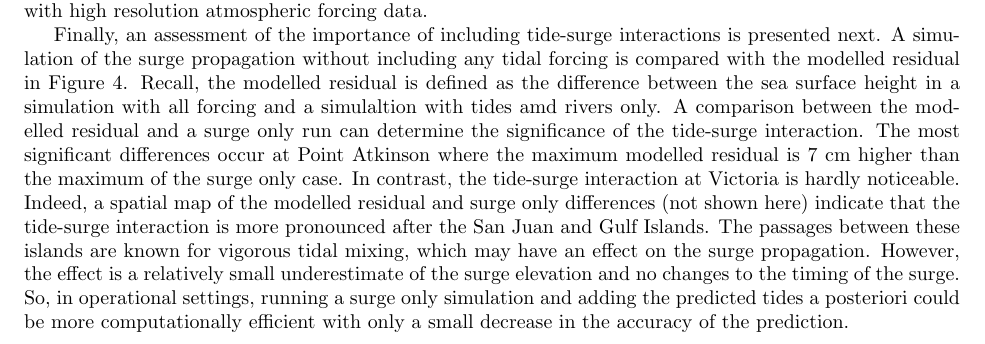
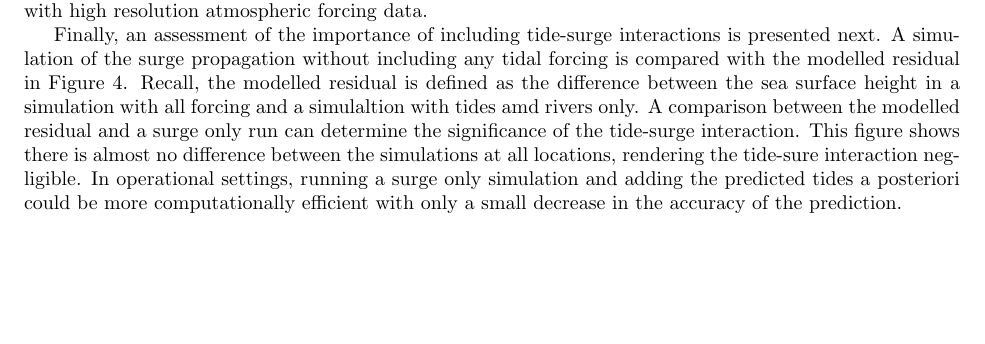
Before and after one commit to SalishSeaCast/storm-surge, a LaTeX paper (RoughWork/manuscript.tex): part of page 8 of 10, cut so that both start at the same text, the shorter picture padded with empty space. Compiled offline with pdfLaTeX.

```diff
--- a/RoughWork/manuscript.tex
+++ b/RoughWork/manuscript.tex
@@ -190,7 +190,10 @@
 \end{figure}
 %not sure about the colours, but different line styles is really hard to make out.
 
-Finally, an assessment of the importance of including tide-surge interactions is presented next. A simulation of the surge propagation without including any tidal forcing is compared with the modelled residual in Figure \ref{fig:tidesurge}. Recall, the modelled residual is defined as the difference between the sea surface height in a simulation with all forcing and a simulaltion with tides amd rivers only. A comparison between the modelled residual and a surge only run can determine the significance of the tide-surge interaction. The most significant differences occur at Point Atkinson where the maximum modelled residual is 7 cm higher than the maximum of the surge only case.  In contrast, the tide-surge interaction at Victoria is hardly noticeable. Indeed, a spatial map of the modelled residual and surge only differences (not shown here) indicate that the tide-surge interaction is more pronounced after the San Juan and Gulf Islands. The passages between these islands are known for vigorous tidal mixing, which may have an effect on the surge propagation. However, the effect is a relatively small underestimate of the surge elevation and no changes to the timing of the surge. So, in operational settings, running a surge only simulation and adding the predicted tides a posteriori could be more computationally efficient with only a small decrease in the accuracy of the prediction.
+Finally, an assessment of the importance of including tide-surge interactions is presented next. A simulation of the surge propagation without including any tidal forcing is compared with the modelled residual in Figure \ref{fig:tidesurge}. Recall, the modelled residual is defined as the difference between the sea surface height in a simulation with all forcing and a simulaltion with tides amd rivers only. A comparison between the modelled residual and a surge only run can determine the significance of the tide-surge interaction. This figure shows there is almost no difference between the simulations at all locations, rendering the tide-sure interaction negligible. In operational settings, running a surge only simulation and adding the predicted tides a posteriori could be more computationally efficient with only a small decrease in the accuracy of the prediction.
+% I'm not sure if remocing a background state is really appropriate here. There could be some differences in the background due to the removal of the tides. This also suggests it is more appropriate to use the atmospheric pressure to remove the background...
+
+%Finally, an assessment of the importance of including tide-surge interactions is presented next. A simulation of the surge propagation without including any tidal forcing is compared with the modelled residual in Figure \ref{fig:tidesurge}. Recall, the modelled residual is defined as the difference between the sea surface height in a simulation with all forcing and a simulaltion with tides amd rivers only. A comparison between the modelled residual and a surge only run can determine the significance of the tide-surge interaction. The most significant differences occur at Point Atkinson where the maximum modelled residual is 7 cm higher than the maximum of the surge only case.  In contrast, the tide-surge interaction at Victoria is hardly noticeable. Indeed, a spatial map of the modelled residual and surge only differences (not shown here) indicate that the tide-surge interaction is more pronounced after the San Juan and Gulf Islands. The passages between these islands are known for vigorous tidal mixing, which may have an effect on the surge propagation. However, the effect is a relatively small underestimate of the surge elevation and no changes to the timing of the surge. So, in operational settings, running a surge only simulation and adding the predicted tides a posteriori could be more computationally efficient with only a small decrease in the accuracy of the prediction.
 
 \begin{figure}
 \centering
```
Also changed, not shown: RoughWork/Figures/feb2006_tidesurge_bg.pdf (added), RoughWork/manuscript.pdf, RoughWork/manuscript.tex (2 more changed lines), 1 other file.
